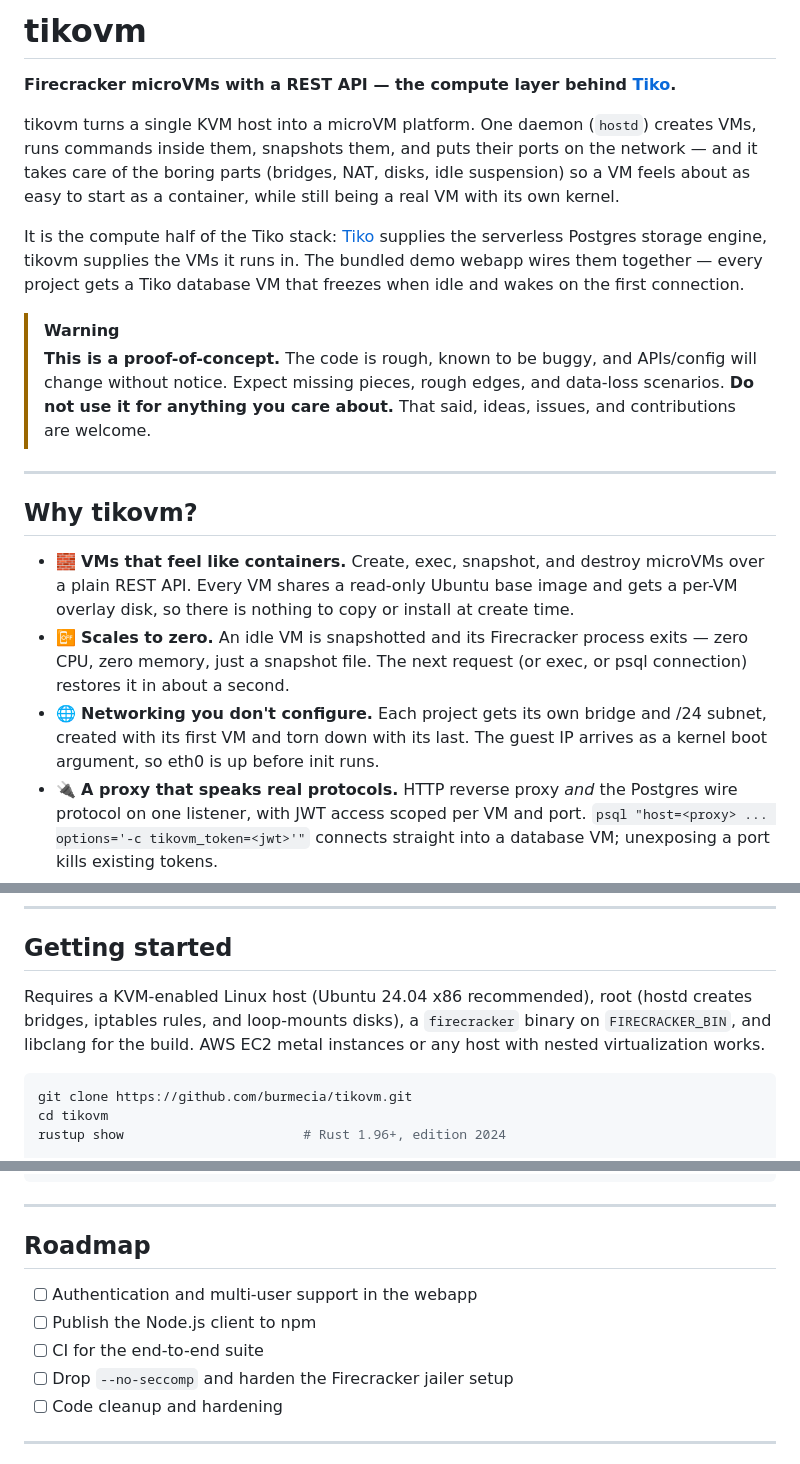
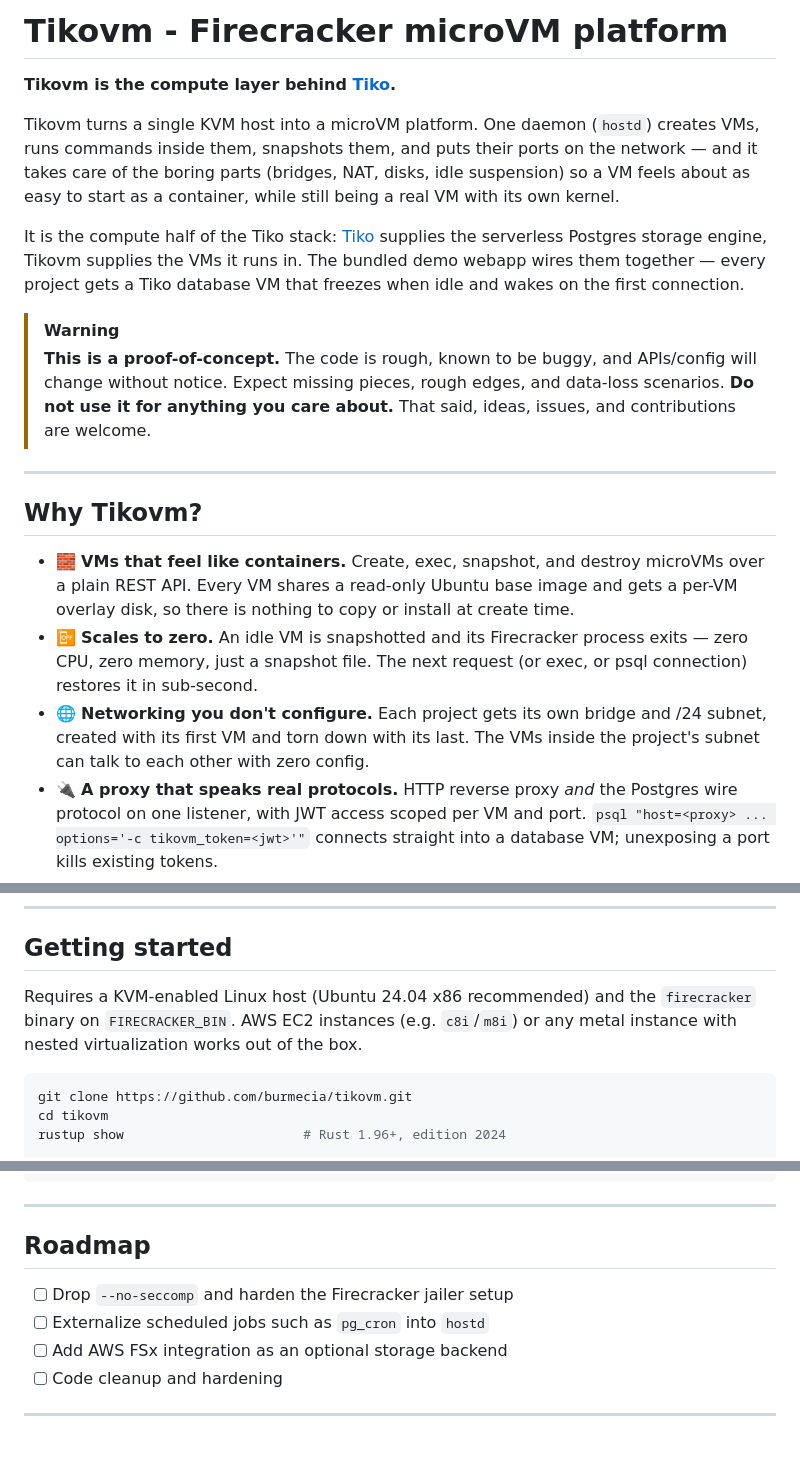
Before and after one commit to burmecia/tikovm, a Markdown page: README.md, 3 parts joined by grey strips. Drawn GitHub-style.

````diff
--- a/README.md
+++ b/README.md
@@ -1,15 +1,15 @@
-# tikovm
+# Tikovm - Firecracker microVM platform
 
-**Firecracker microVMs with a REST API — the compute layer behind [Tiko](https://github.com/burmecia/tiko).**
+**Tikovm is the compute layer behind [Tiko](https://github.com/burmecia/tiko).**
 
-tikovm turns a single KVM host into a microVM platform. One daemon (`hostd`)
+Tikovm turns a single KVM host into a microVM platform. One daemon (`hostd`)
 creates VMs, runs commands inside them, snapshots them, and puts their ports on
 the network — and it takes care of the boring parts (bridges, NAT, disks, idle
 suspension) so a VM feels about as easy to start as a container, while still
 being a real VM with its own kernel.
 
 It is the compute half of the Tiko stack: [Tiko](https://github.com/burmecia/tiko)
-supplies the serverless Postgres storage engine, tikovm supplies the VMs it
+supplies the serverless Postgres storage engine, Tikovm supplies the VMs it
 runs in. The bundled demo webapp wires them together — every project gets a
 Tiko database VM that freezes when idle and wakes on the first connection.
 
@@ -21,17 +21,18 @@ Tiko database VM that freezes when idle and wakes on the first connection.
 
 ---
 
-## Why tikovm?
+## Why Tikovm?
 
 - 🧱 **VMs that feel like containers.** Create, exec, snapshot, and destroy
-  microVMs over a plain REST API. Every VM shares a read-only Ubuntu base image and gets a per-VM
-  overlay disk, so there is nothing to copy or install at create time.
+  microVMs over a plain REST API. Every VM shares a read-only Ubuntu base image
+  and gets a per-VM overlay disk, so there is nothing to copy or install at
+  create time.
 - 📴 **Scales to zero.** An idle VM is snapshotted and its Firecracker process
   exits — zero CPU, zero memory, just a snapshot file. The next request (or
-  exec, or psql connection) restores it in about a second.
+  exec, or psql connection) restores it in sub-second.
 - 🌐 **Networking you don't configure.** Each project gets its own bridge and
-  /24 subnet, created with its first VM and torn down with its last. The guest
-  IP arrives as a kernel boot argument, so eth0 is up before init runs.
+  /24 subnet, created with its first VM and torn down with its last. The VMs
+  inside the project's subnet can talk to each other with zero config.
 - 🔌 **A proxy that speaks real protocols.** HTTP reverse proxy *and* the
   Postgres wire protocol on one listener, with JWT access scoped per VM and
   port. `psql "host=<proxy> ... options='-c tikovm_token=<jwt>'"` connects
@@ -136,10 +138,9 @@ the guest image.
 
 ## Getting started
 
-Requires a KVM-enabled Linux host (Ubuntu 24.04 x86 recommended), root (hostd
-creates bridges, iptables rules, and loop-mounts disks), a `firecracker`
-binary on `FIRECRACKER_BIN`, and libclang for the build. AWS EC2 metal
-instances or any host with nested virtualization works.
+Requires a KVM-enabled Linux host (Ubuntu 24.04 x86 recommended) and the
+`firecracker` binary on `FIRECRACKER_BIN`. AWS EC2 instances (e.g. `c8i`/`m8i`)
+or any metal instance with nested virtualization works out of the box.
 
 ```bash
 git clone https://github.com/burmecia/tikovm.git
@@ -223,10 +224,9 @@ everything suspends itself.
 
 ## Roadmap
 
-- [ ] Authentication and multi-user support in the webapp
-- [ ] Publish the Node.js client to npm
-- [ ] CI for the end-to-end suite
 - [ ] Drop `--no-seccomp` and harden the Firecracker jailer setup
+- [ ] Externalize scheduled jobs such as `pg_cron` into `hostd`
+- [ ] Add AWS FSx integration as an optional storage backend
 - [ ] Code cleanup and hardening
 
 ---
````
Also changed, not shown: other parts of README.md (+7 -6 lines).
